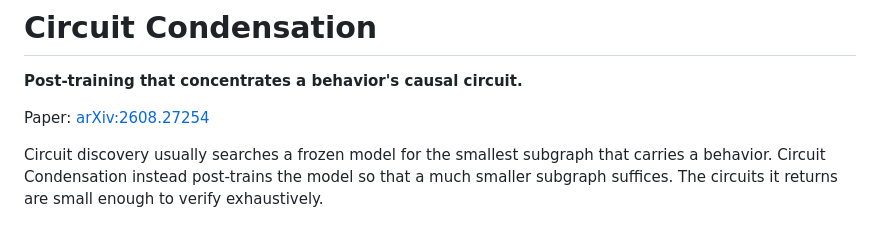
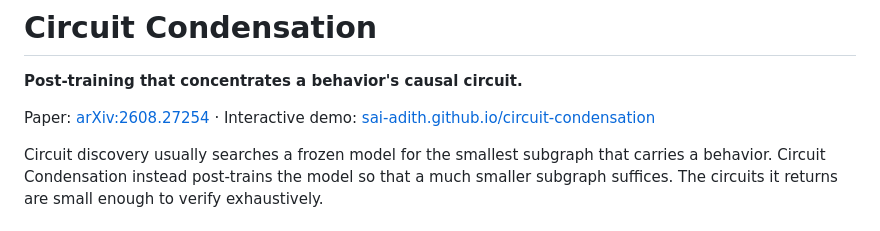
Before and after one commit to SAI-ADITH/circuit-condensation, a Markdown page: README.md, the part around the change. Rendered like a GitHub page.

Commit message:
Link project page

```diff
--- a/README.md
+++ b/README.md
@@ -2,7 +2,7 @@
 
 **Post-training that concentrates a behavior's causal circuit.**
 
-Paper: [arXiv:2608.27254](https://arxiv.org/abs/2608.27254)
+Paper: [arXiv:2608.27254](https://arxiv.org/abs/2608.27254) · Interactive demo: [sai-adith.github.io/circuit-condensation](https://sai-adith.github.io/circuit-condensation/)
 
 Circuit discovery usually searches a frozen model for the smallest subgraph that carries a behavior. Circuit Condensation instead post-trains the model so that a much smaller subgraph suffices. The circuits it returns are small enough to verify exhaustively.
 
```
